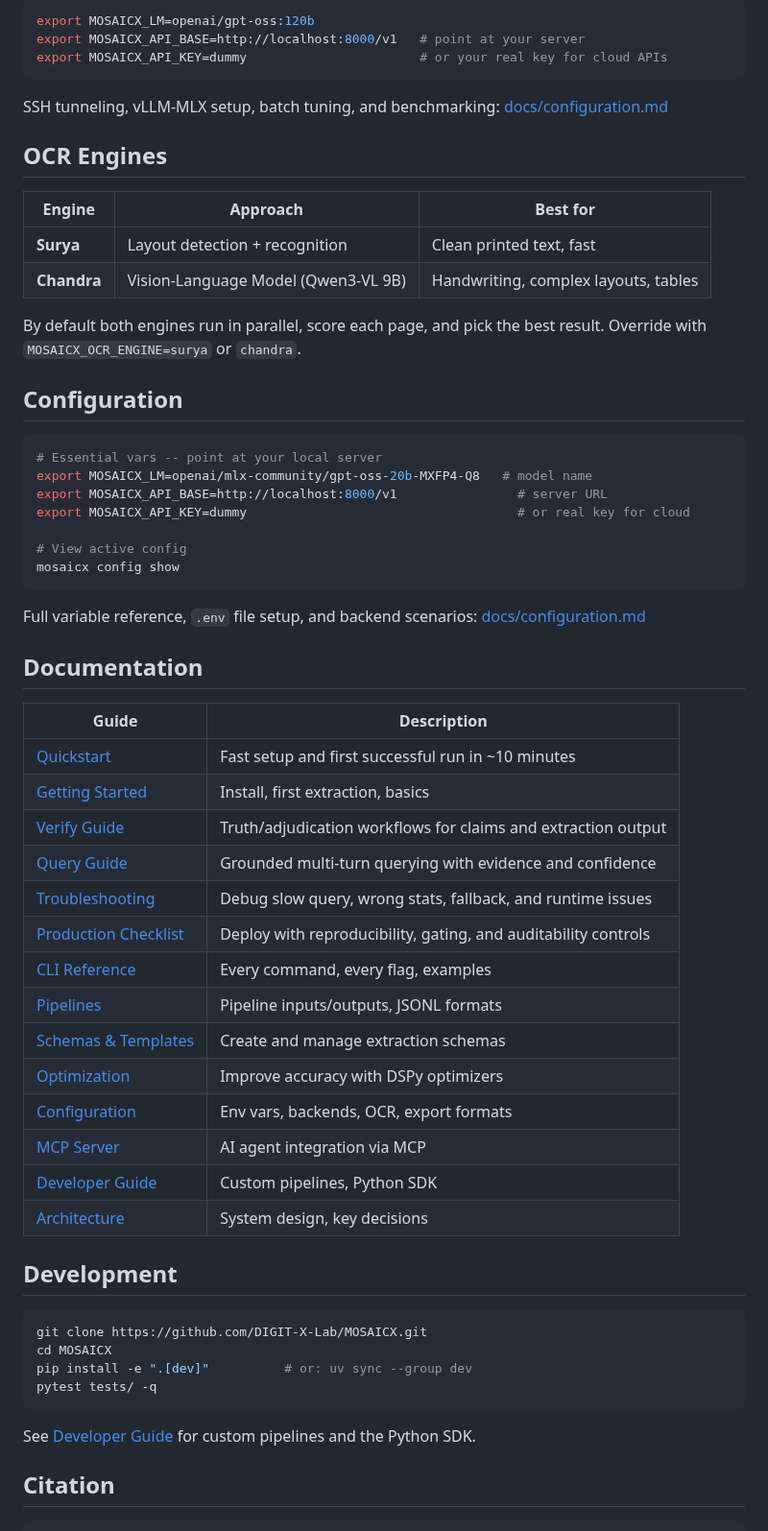
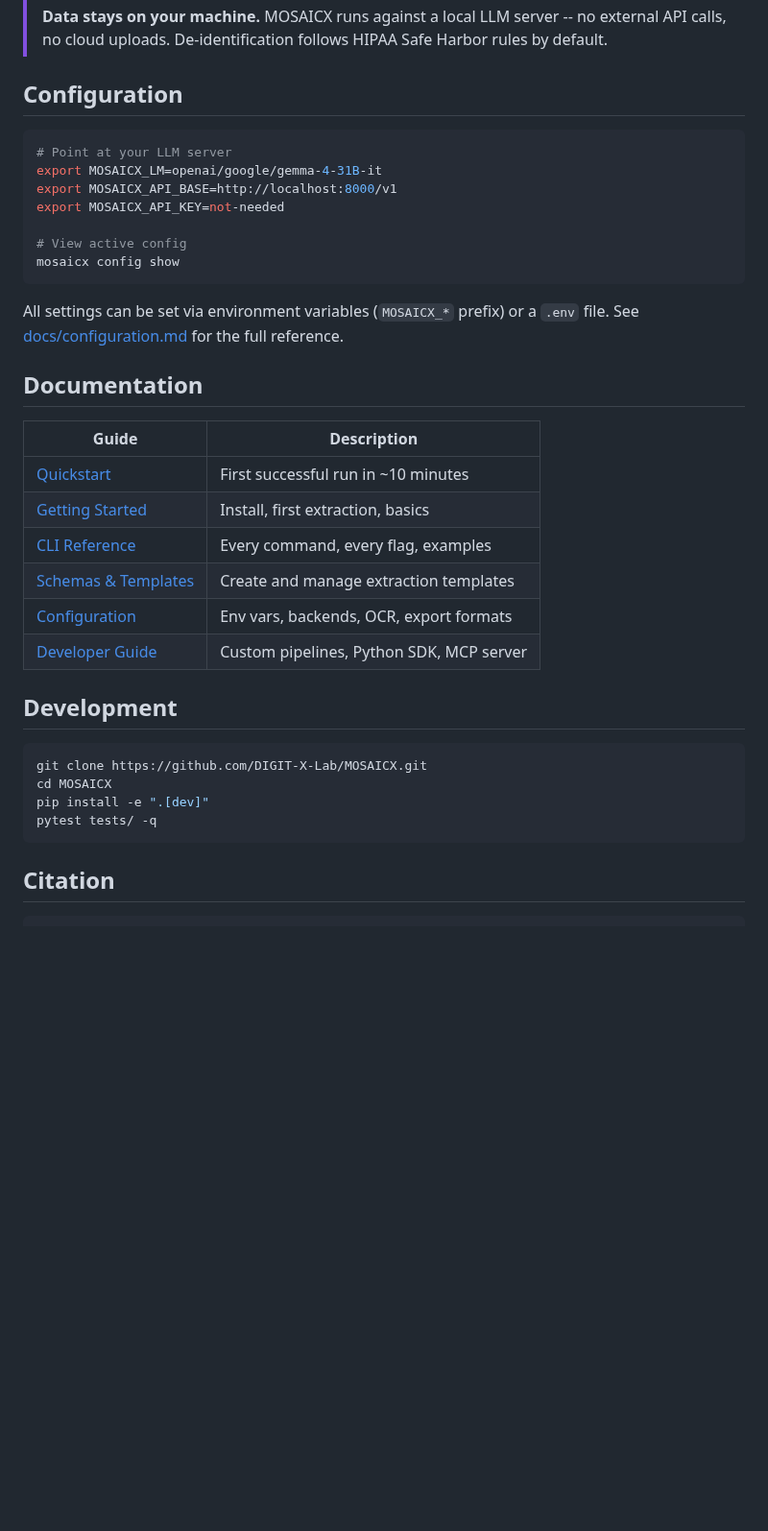
Before and after one commit to DIGIT-X-Lab/MOSAICX, a Markdown page: README.md, the part around one of its changes. Shown at 96% size. Rendered like a GitHub page; blank space fills up the shorter version.

````diff
--- a/README.md
+++ b/README.md
@@ -157,63 +178,38 @@ MOSAICX talks to any OpenAI-compatible endpoint via DSPy + litellm. Pick the bac
-```bash
-export MOSAICX_LM=openai/gpt-oss:120b
-export MOSAICX_API_BASE=http://localhost:8000/v1   # point at your server
-export MOSAICX_API_KEY=dummy                       # or your real key for cloud APIs
-```
-
-SSH tunneling, vLLM-MLX setup, batch tuning, and benchmarking: [docs/configuration.md](docs/configuration.md)
-
-## OCR Engines
-
-| Engine | Approach | Best for |
-|--------|----------|----------|
-| **Surya** | Layout detection + recognition | Clean printed text, fast |
-| **Chandra** | Vision-Language Model (Qwen3-VL 9B) | Handwriting, complex layouts, tables |
-
-By default both engines run in parallel, score each page, and pick the best result. Override with `MOSAICX_OCR_ENGINE=surya` or `chandra`.
+> **Data stays on your machine.** MOSAICX runs against a local LLM server -- no external API calls, no cloud uploads. De-identification follows HIPAA Safe Harbor rules by default.
 
 ## Configuration
 
 ```bash
-# Essential vars -- point at your local server
-export MOSAICX_LM=openai/mlx-community/gpt-oss-20b-MXFP4-Q8   # model name
-export MOSAICX_API_BASE=http://localhost:8000/v1                # server URL
-export MOSAICX_API_KEY=dummy                                    # or real key for cloud
+# Point at your LLM server
+export MOSAICX_LM=openai/google/gemma-4-31B-it
+export MOSAICX_API_BASE=http://localhost:8000/v1
+export MOSAICX_API_KEY=not-needed
 
 # View active config
 mosaicx config show
 ```
 
-Full variable reference, `.env` file setup, and backend scenarios: [docs/configuration.md](docs/configuration.md)
+All settings can be set via environment variables (`MOSAICX_*` prefix) or a `.env` file. See [docs/configuration.md](docs/configuration.md) for the full reference.
 
 ## Documentation
 
 | Guide | Description |
 |-------|-------------|
-| [Quickstart](docs/quickstart.md) | Fast setup and first successful run in ~10 minutes |
+| [Quickstart](docs/quickstart.md) | First successful run in ~10 minutes |
 | [Getting Started](docs/getting-started.md) | Install, first extraction, basics |
-| [Verify Guide](docs/verify.md) | Truth/adjudication workflows for claims and extraction output |
-| [Query Guide](docs/query.md) | Grounded multi-turn querying with evidence and confidence |
-| [Troubleshooting](docs/troubleshooting.md) | Debug slow query, wrong stats, fallback, and runtime issues |
-| [Production Checklist](docs/production-checklist.md) | Deploy with reproducibility, gating, and auditability controls |
 | [CLI Reference](docs/cli-reference.md) | Every command, every flag, examples |
-| [Pipelines](docs/pipelines.md) | Pipeline inputs/outputs, JSONL formats |
-| [Schemas & Templates](docs/schemas-and-templates.md) | Create and manage extraction schemas |
-| [Optimization](docs/optimization.md) | Improve accuracy with DSPy optimizers |
+| [Schemas & Templates](docs/schemas-and-templates.md) | Create and manage extraction templates |
 | [Configuration](docs/configuration.md) | Env vars, backends, OCR, export formats |
-| [MCP Server](docs/mcp-server.md) | AI agent integration via MCP |
-| [Developer Guide](docs/developer-guide.md) | Custom pipelines, Python SDK |
-| [Architecture](docs/architecture.md) | System design, key decisions |
+| [Developer Guide](docs/developer-guide.md) | Custom pipelines, Python SDK, MCP server |
 
 ## Development
 
 ```bash
 git clone https://github.com/DIGIT-X-Lab/MOSAICX.git
 cd MOSAICX
-pip install -e ".[dev]"          # or: uv sync --group dev
+pip install -e ".[dev]"
 pytest tests/ -q
 ```
-
-See [Developer Guide](docs/developer-guide.md) for custom pipelines and the Python SDK.
 
 ## Citation
 
````
Also changed, not shown: other parts of README.md (+108 -87 lines).
